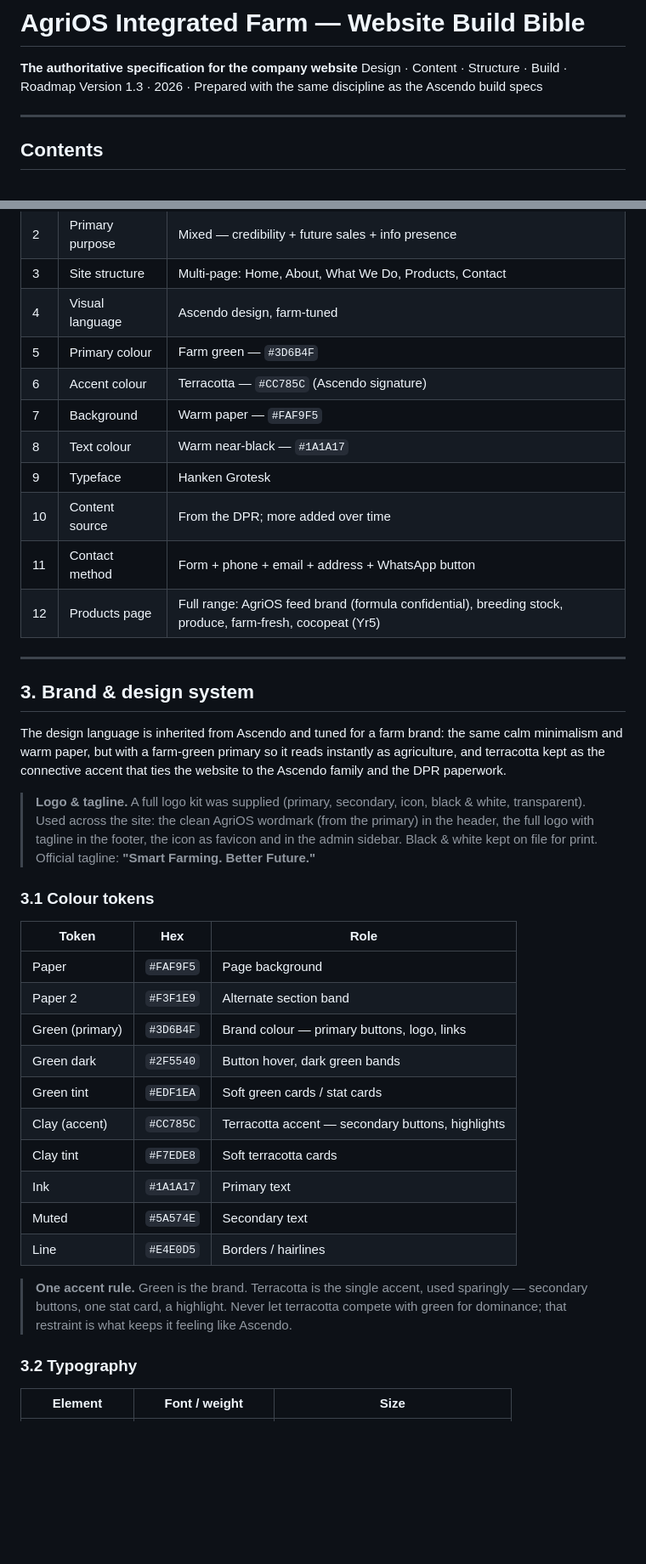
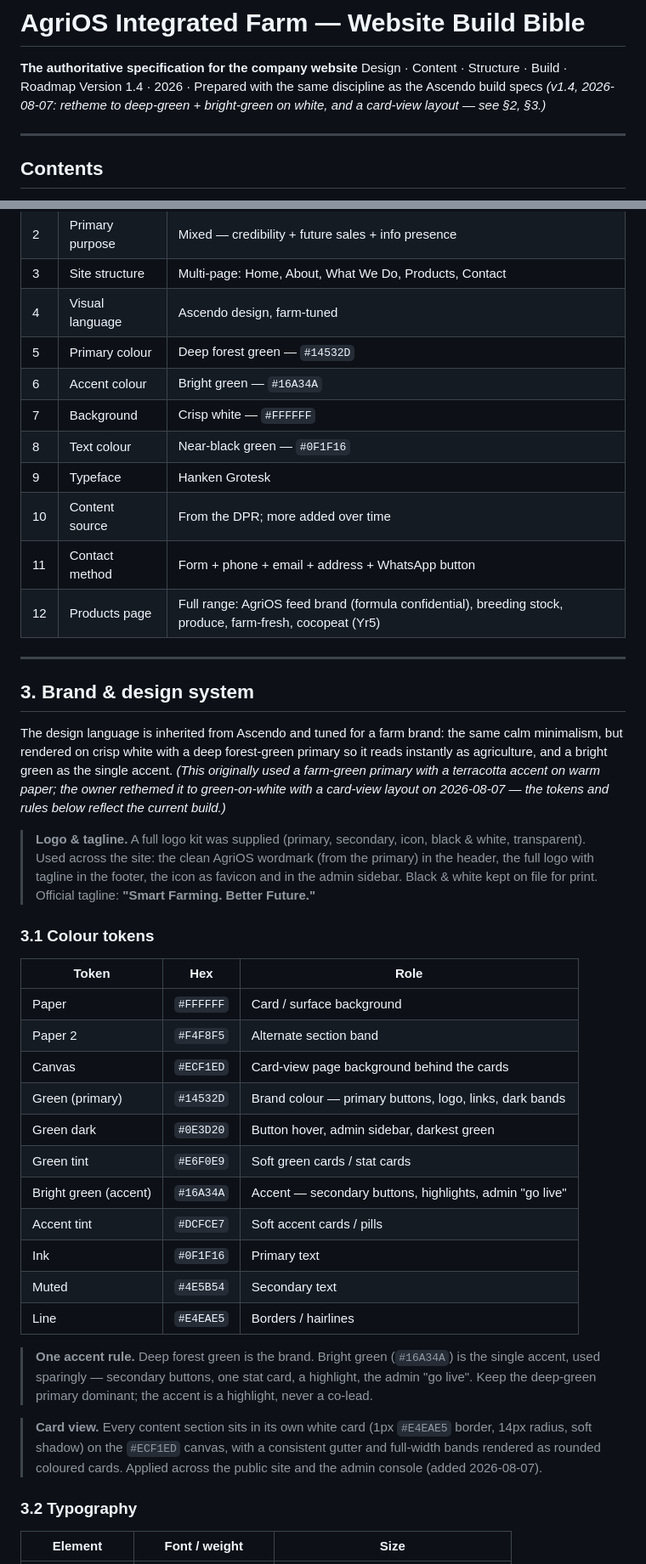
Before and after one commit to Soumenpatra5/Agrios-Website, a Markdown page: AgriOS_Website_Build_Bible.md, 2 parts joined by grey strips. Shown at 85% size. GitHub-like rendering; blank space fills up the shorter version.

Commit message:
Docs: update Build Bible (v1.4) + CLAUDE.md tokens to new palette
- Colour tokens -> deep green #14532D, bright-green accent #16A34A,
  white bg, near-black-green ink; add canvas/accent-tint rows
- Update locked decisions, one-accent rule, component descriptions
- Document the card-view layout; note the 2026-08-07 retheme

Co-Authored-By: Claude Fable 5 <noreply@anthropic.com>

```diff
--- a/AgriOS_Website_Build_Bible.md
+++ b/AgriOS_Website_Build_Bible.md
@@ -2,7 +2,8 @@
 
 **The authoritative specification for the company website**
 Design · Content · Structure · Build · Roadmap
-Version 1.3 · 2026 · Prepared with the same discipline as the Ascendo build specs
+Version 1.4 · 2026 · Prepared with the same discipline as the Ascendo build specs
+_(v1.4, 2026-08-07: retheme to deep-green + bright-green on white, and a card-view layout — see §2, §3.)_
 
 ---
 
@@ -69,10 +70,10 @@ Every foundational decision, settled during the specification interview. Fixed u
 | 2 | Primary purpose | Mixed — credibility + future sales + info presence |
 | 3 | Site structure | Multi-page: Home, About, What We Do, Products, Contact |
 | 4 | Visual language | Ascendo design, farm-tuned |
-| 5 | Primary colour | Farm green — `#3D6B4F` |
-| 6 | Accent colour | Terracotta — `#CC785C` (Ascendo signature) |
-| 7 | Background | Warm paper — `#FAF9F5` |
-| 8 | Text colour | Warm near-black — `#1A1A17` |
+| 5 | Primary colour | Deep forest green — `#14532D` |
+| 6 | Accent colour | Bright green — `#16A34A` |
+| 7 | Background | Crisp white — `#FFFFFF` |
+| 8 | Text colour | Near-black green — `#0F1F16` |
 | 9 | Typeface | Hanken Grotesk |
 | 10 | Content source | From the DPR; more added over time |
 | 11 | Contact method | Form + phone + email + address + WhatsApp button |
@@ -82,7 +83,7 @@ Every foundational decision, settled during the specification interview. Fixed u
 
 ## 3. Brand & design system
 
-The design language is inherited from Ascendo and tuned for a farm brand: the same calm minimalism and warm paper, but with a farm-green primary so it reads instantly as agriculture, and terracotta kept as the connective accent that ties the website to the Ascendo family and the DPR paperwork.
+The design language is inherited from Ascendo and tuned for a farm brand: the same calm minimalism, but rendered on crisp white with a deep forest-green primary so it reads instantly as agriculture, and a bright green as the single accent. _(This originally used a farm-green primary with a terracotta accent on warm paper; the owner rethemed it to green-on-white with a card-view layout on 2026-08-07 — the tokens and rules below reflect the current build.)_
 
 > **Logo & tagline.** A full logo kit was supplied (primary, secondary, icon, black & white, transparent). Used across the site: the clean AgriOS wordmark (from the primary) in the header, the full logo with tagline in the footer, the icon as favicon and in the admin sidebar. Black & white kept on file for print. Official tagline: **"Smart Farming. Better Future."**
 
@@ -90,18 +91,21 @@ The design language is inherited from Ascendo and tuned for a farm brand: the sa
 
 | Token | Hex | Role |
 |---|---|---|
-| Paper | `#FAF9F5` | Page background |
-| Paper 2 | `#F3F1E9` | Alternate section band |
-| Green (primary) | `#3D6B4F` | Brand colour — primary buttons, logo, links |
-| Green dark | `#2F5540` | Button hover, dark green bands |
-| Green tint | `#EDF1EA` | Soft green cards / stat cards |
-| Clay (accent) | `#CC785C` | Terracotta accent — secondary buttons, highlights |
-| Clay tint | `#F7EDE8` | Soft terracotta cards |
-| Ink | `#1A1A17` | Primary text |
-| Muted | `#5A574E` | Secondary text |
-| Line | `#E4E0D5` | Borders / hairlines |
+| Paper | `#FFFFFF` | Card / surface background |
+| Paper 2 | `#F4F8F5` | Alternate section band |
+| Canvas | `#ECF1ED` | Card-view page background behind the cards |
+| Green (primary) | `#14532D` | Brand colour — primary buttons, logo, links, dark bands |
+| Green dark | `#0E3D20` | Button hover, admin sidebar, darkest green |
+| Green tint | `#E6F0E9` | Soft green cards / stat cards |
+| Bright green (accent) | `#16A34A` | Accent — secondary buttons, highlights, admin "go live" |
+| Accent tint | `#DCFCE7` | Soft accent cards / pills |
+| Ink | `#0F1F16` | Primary text |
+| Muted | `#4E5B54` | Secondary text |
+| Line | `#E4EAE5` | Borders / hairlines |
 
-> **One accent rule.** Green is the brand. Terracotta is the single accent, used sparingly — secondary buttons, one stat card, a highlight. Never let terracotta compete with green for dominance; that restraint is what keeps it feeling like Ascendo.
+> **One accent rule.** Deep forest green is the brand. Bright green (`#16A34A`) is the single accent, used sparingly — secondary buttons, one stat card, a highlight, the admin "go live". Keep the deep-green primary dominant; the accent is a highlight, never a co-lead.
+
+> **Card view.** Every content section sits in its own white card (1px `#E4EAE5` border, 14px radius, soft shadow) on the `#ECF1ED` canvas, with a consistent gutter and full-width bands rendered as rounded coloured cards. Applied across the public site and the admin console (added 2026-08-07).
 
 ### 3.2 Typography
 
```
Also changed, not shown: other parts of AgriOS_Website_Build_Bible.md (+3 -3 lines), CLAUDE.md (+7 -5 lines).
